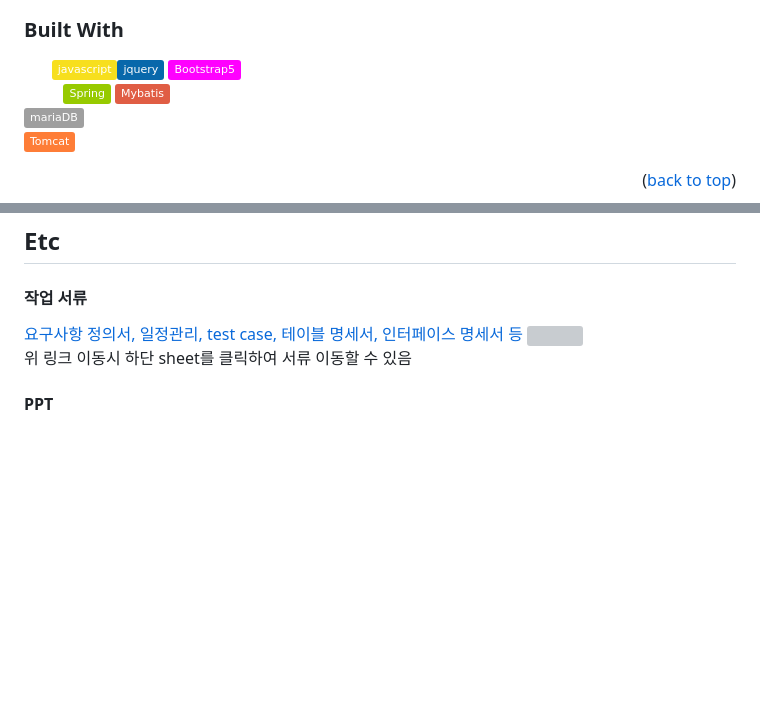
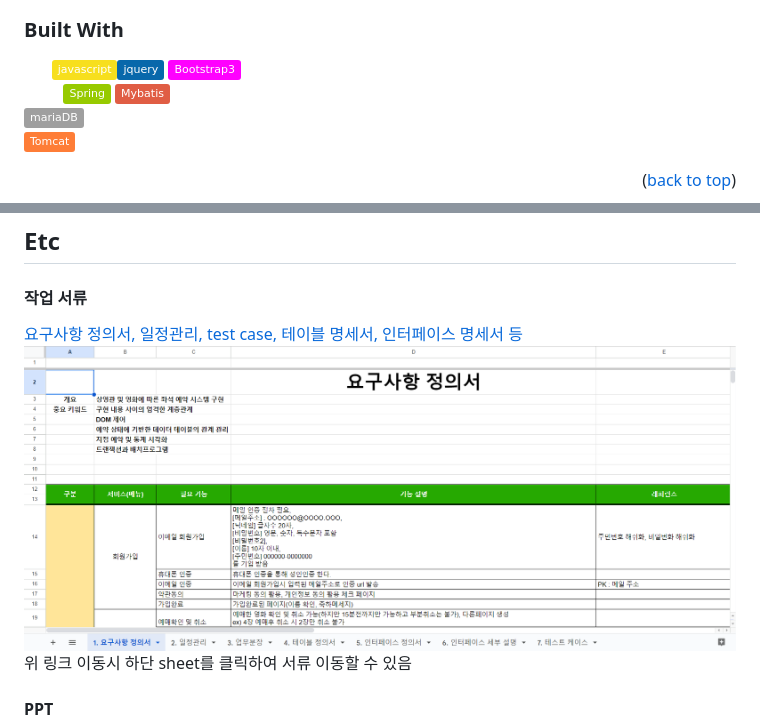
Before and after one commit to flatspringjava/Semi1, a Markdown page: README.md, 2 parts joined by grey strips. Rendered like a GitHub page; badges without logos; blank space fills up the shorter version; grey boxes are pictures that could not be loaded.

```diff
--- a/README.md
+++ b/README.md
@@ -50,7 +50,7 @@ Spring, JSP, MariaDB를 활용하여 영화 예매 사이트 구현
 
 
 ### Built With
-<img src="https://img.shields.io/badge/jsp-white?style=flat&logo=jsp&logoColor=black"/><img src="https://img.shields.io/badge/javascript-F7DF1E?style=flat&logo=javascript&logoColor=black"/><img src="https://img.shields.io/badge/jquery-0868AB?style=flat&logo=jquery&logoColor=white"/> <img src="https://img.shields.io/badge/Bootstrap5-magenta?style=flat&logo=Bootstrap&logoColor=black"/><br>
+<img src="https://img.shields.io/badge/jsp-white?style=flat&logo=jsp&logoColor=black"/><img src="https://img.shields.io/badge/javascript-F7DF1E?style=flat&logo=javascript&logoColor=black"/><img src="https://img.shields.io/badge/jquery-0868AB?style=flat&logo=jquery&logoColor=white"/> <img src="https://img.shields.io/badge/Bootstrap3-magenta?style=flat&logo=Bootstrap&logoColor=black"/><br>
 <img src="https://img.shields.io/badge/Java-white?style=flat&logo=java&logoColor=white"/>
 <img src="https://img.shields.io/badge/Spring-green?style=flat&logo=spring&logoColor=white"/>
 <img src="https://img.shields.io/badge/Mybatis-red?style=flat&logo=Mybatis&logoColor=white"/><br>
@@ -211,7 +211,7 @@ db.password='password'
 <a href="https://docs.google.com/spreadsheets/d/1QOmjC81M1BU16yphY2MsAejwuItjSuybFfhTsvnI_6Q/edit#gid=1535322908">
   요구사항 정의서, 일정관리, test case, 테이블 명세서, 인터페이스 명세서 등
 </a>
-<img src="images/document.png"> <br>
+<img src="image/requirements.png"> <br>
 위 링크 이동시 하단 sheet를 클릭하여 서류 이동할 수 있음
 
 <br>
```
Also changed, not shown: other parts of README.md (+1 -32 lines).
